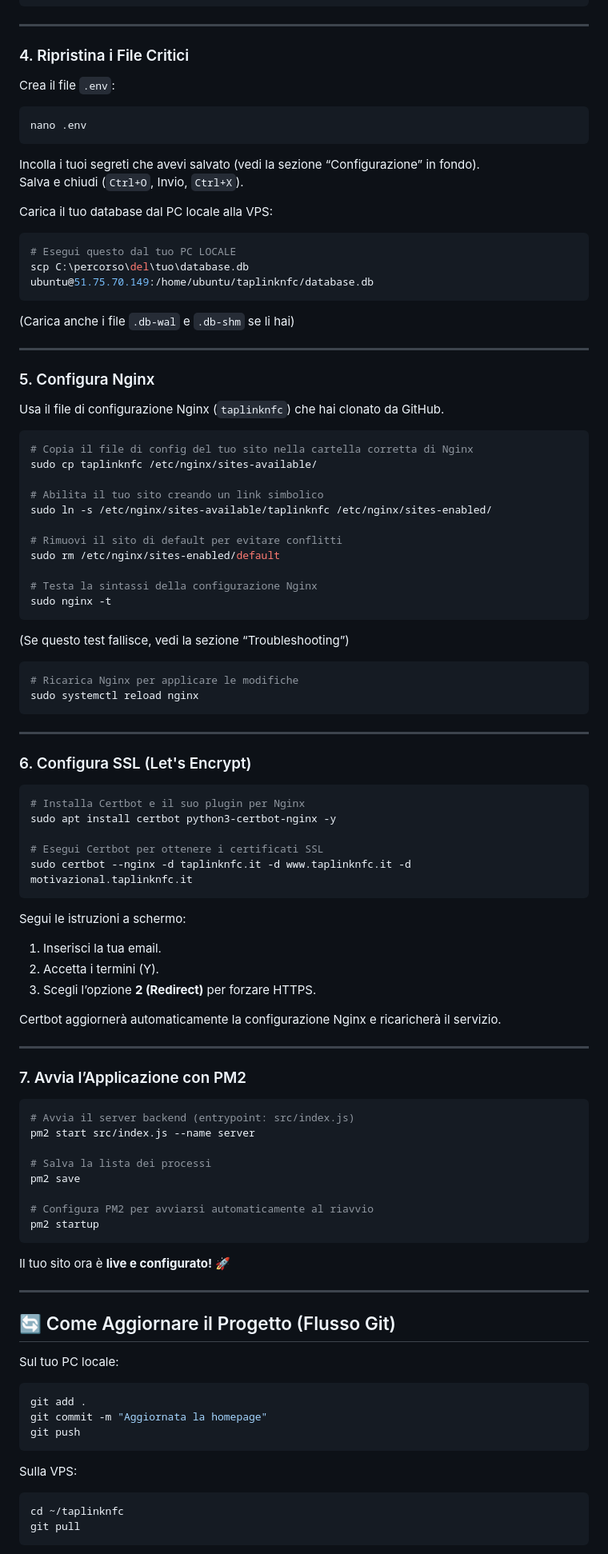
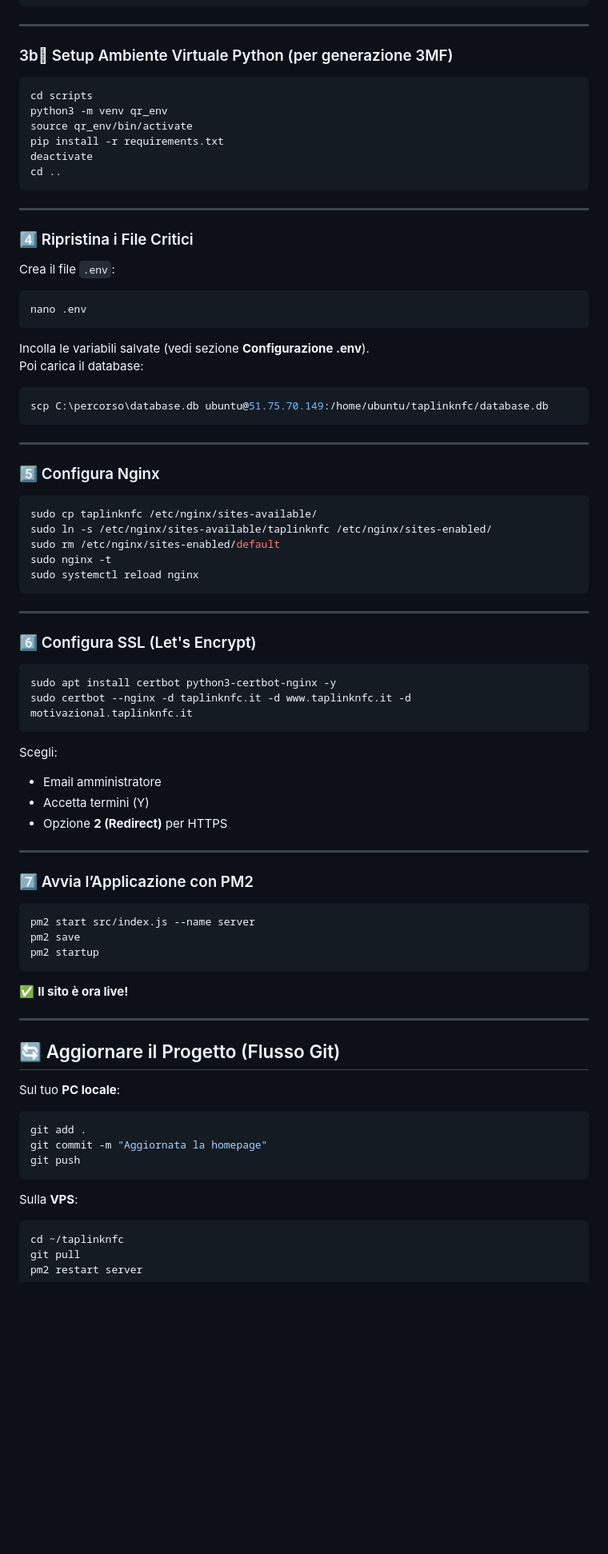
Before and after one commit to lreale4125-ux/taplinknfc, a Markdown page: README.md, the part around the change printed below. Shown: that part at 80% size. Drawn GitHub-style; blank space fills up the shorter version.

````diff
--- a/README.md
+++ b/README.md
@@ -79,7 +83,20 @@ npm install
 
 ---
 
-### 4. Ripristina i File Critici
+### 3b️⃣ Setup Ambiente Virtuale Python (per generazione 3MF)
+
+```bash
+cd scripts
+python3 -m venv qr_env
+source qr_env/bin/activate
+pip install -r requirements.txt
+deactivate
+cd ..
+```
+
+---
+
+### 4️⃣ Ripristina i File Critici
 
 Crea il file `.env`:
 
@@ -87,95 +104,63 @@ Crea il file `.env`:
 nano .env
 ```
 
-Incolla i tuoi segreti che avevi salvato (vedi la sezione “Configurazione” in fondo).
-Salva e chiudi (`Ctrl+O`, Invio, `Ctrl+X`).
-
-Carica il tuo database dal PC locale alla VPS:
+Incolla le variabili salvate (vedi sezione **Configurazione .env**).
+Poi carica il database:
 
 ```bash
-# Esegui questo dal tuo PC LOCALE
-scp C:\percorso\del\tuo\database.db ubuntu@51.75.70.149:/home/ubuntu/taplinknfc/database.db
+scp C:\percorso\database.db ubuntu@51.75.70.149:/home/ubuntu/taplinknfc/database.db
 ```
-
-(Carica anche i file `.db-wal` e `.db-shm` se li hai)
 
 ---
 
-### 5. Configura Nginx
-
-Usa il file di configurazione Nginx (`taplinknfc`) che hai clonato da GitHub.
+### 5️⃣ Configura Nginx
 
 ```bash
-# Copia il file di config del tuo sito nella cartella corretta di Nginx
 sudo cp taplinknfc /etc/nginx/sites-available/
-
-# Abilita il tuo sito creando un link simbolico
 sudo ln -s /etc/nginx/sites-available/taplinknfc /etc/nginx/sites-enabled/
-
-# Rimuovi il sito di default per evitare conflitti
 sudo rm /etc/nginx/sites-enabled/default
-
-# Testa la sintassi della configurazione Nginx
 sudo nginx -t
-```
-
-(Se questo test fallisce, vedi la sezione “Troubleshooting”)
-
-```bash
-# Ricarica Nginx per applicare le modifiche
 sudo systemctl reload nginx
 ```
 
 ---
 
-### 6. Configura SSL (Let's Encrypt)
+### 6️⃣ Configura SSL (Let's Encrypt)
 
 ```bash
-# Installa Certbot e il suo plugin per Nginx
 sudo apt install certbot python3-certbot-nginx -y
-
-# Esegui Certbot per ottenere i certificati SSL
 sudo certbot --nginx -d taplinknfc.it -d www.taplinknfc.it -d motivazional.taplinknfc.it
 ```
 
-Segui le istruzioni a schermo:
-1. Inserisci la tua email.
-2. Accetta i termini (Y).
-3. Scegli l’opzione **2 (Redirect)** per forzare HTTPS.
-
-Certbot aggiornerà automaticamente la configurazione Nginx e ricaricherà il servizio.
+Scegli:
+- Email amministratore
+- Accetta termini (Y)
+- Opzione **2 (Redirect)** per HTTPS
 
 ---
 
-### 7. Avvia l’Applicazione con PM2
+### 7️⃣ Avvia l’Applicazione con PM2
 
 ```bash
-# Avvia il server backend (entrypoint: src/index.js)
 pm2 start src/index.js --name server
-
-# Salva la lista dei processi
 pm2 save
-
-# Configura PM2 per avviarsi automaticamente al riavvio
 pm2 startup
 ```
 
-Il tuo sito ora è **live e configurato! 🚀**
+✅ **Il sito è ora live!**
 
 ---
 
-## 🔄 Come Aggiornare il Progetto (Flusso Git)
+## 🔄 Aggiornare il Progetto (Flusso Git)
 
-Sul tuo PC locale:
-
+Sul tuo **PC locale**:
 ```bash
 git add .
 git commit -m "Aggiornata la homepage"
 git push
 ```
 
-Sulla VPS:
-
+Sulla **VPS**:
 ```bash
 cd ~/taplinknfc
 git pull
````
Also changed, not shown: other parts of README.md (+89 -94 lines).
